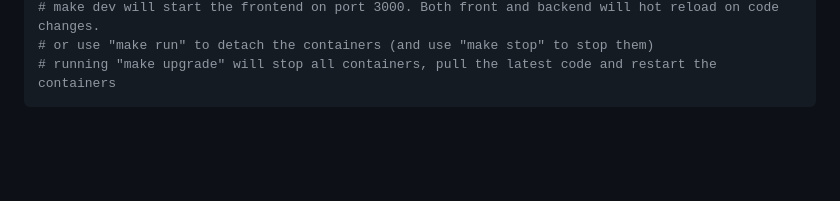
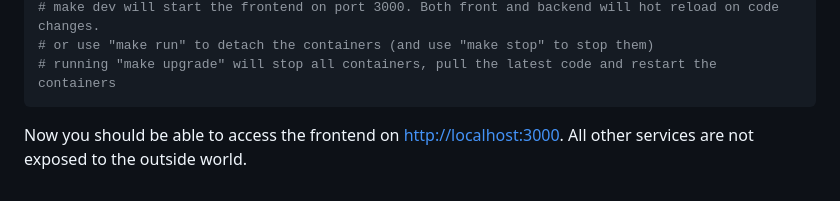
Before and after one commit to nilsherzig/LLocalSearch, a Markdown page: README.md, the part around the change. Drawn GitHub-style; blank space fills up the shorter version.

Commit message:
readme: added link to webinterface

````diff
--- a/README.md
+++ b/README.md
@@ -70,3 +70,5 @@ make dev
 # or use "make run" to detach the containers (and use "make stop" to stop them)
 # running "make upgrade" will stop all containers, pull the latest code and restart the containers
 ```
+
+Now you should be able to access the frontend on [http://localhost:3000](http://localhost:3000). All other services are not exposed to the outside world.
````
